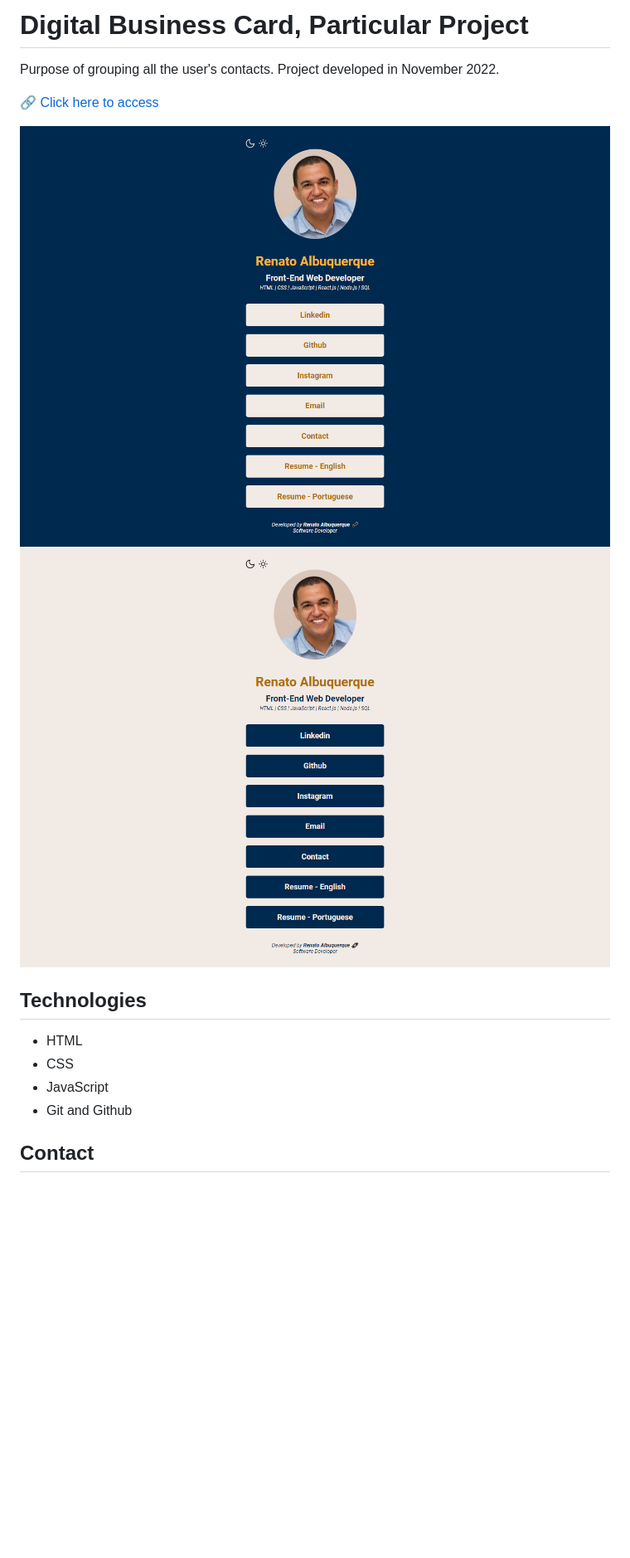
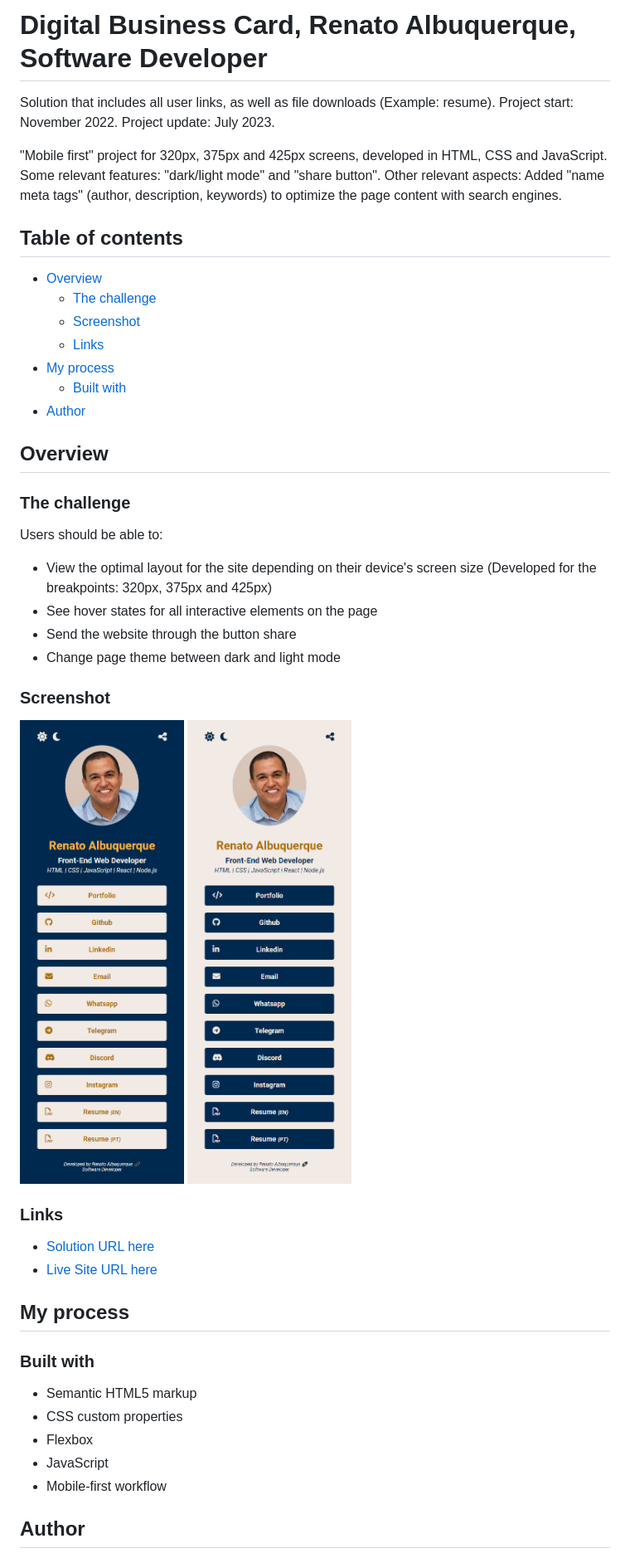
Before and after one commit to renato-albuquerque/rma-contacts, a Markdown page: README.md, the part around the change printed below. Shown: that part at 83% size. Drawn GitHub-style; pictures changed too: images/screencapture-rma-contacts-darkmode.png, images/screencapture-rma-contacts-lightmode.png; blank space fills up the shorter version.

```diff
--- a/README.md
+++ b/README.md
@@ -1,18 +1,49 @@
-# Digital Business Card, Particular Project
+# Digital Business Card, Renato Albuquerque, Software Developer
 
-Purpose of grouping all the user's contacts. Project developed in November 2022.
+Solution that includes all user links, as well as file downloads (Example: resume). Project start: November 2022. Project update: July 2023.
 
-🔗 [Click here to access](https://rma-contacts.vercel.app/)
+"Mobile first" project for 320px, 375px and 425px screens, developed in HTML, CSS and JavaScript. Some relevant features: "dark/light mode" and "share button". Other relevant aspects: Added "name meta tags" (author, description, keywords) to optimize the page content with search engines.
+
+## Table of contents
+
+- [Overview](#overview)
+  - [The challenge](#the-challenge)
+  - [Screenshot](#screenshot)
+  - [Links](#links)
+- [My process](#my-process)
+  - [Built with](#built-with)
+- [Author](#author)
+
+## Overview
+
+### The challenge
+
+Users should be able to:
+
+- View the optimal layout for the site depending on their device's screen size (Developed for the breakpoints: 320px, 375px and 425px)
+- See hover states for all interactive elements on the page
+- Send the website through the button share
+- Change page theme between dark and light mode
+
+### Screenshot
 
 ![screenshot](images/screencapture-rma-contacts-darkmode.png)
 ![screenshot](images/screencapture-rma-contacts-lightmode.png)
 
-## Technologies
+### Links
 
-- HTML
-- CSS
+- [Solution URL here](https://github.com/renato-albuquerque/rma-contacts)
+- [Live Site URL here](https://rma-contacts.vercel.app/)
+
+## My process
+
+### Built with
+
+- Semantic HTML5 markup
+- CSS custom properties
+- Flexbox
 - JavaScript
-- Git and Github
+- Mobile-first workflow
 
-## Contact
+## Author
 
```
Also changed, not shown: other parts of README.md (+3 -1 lines).
